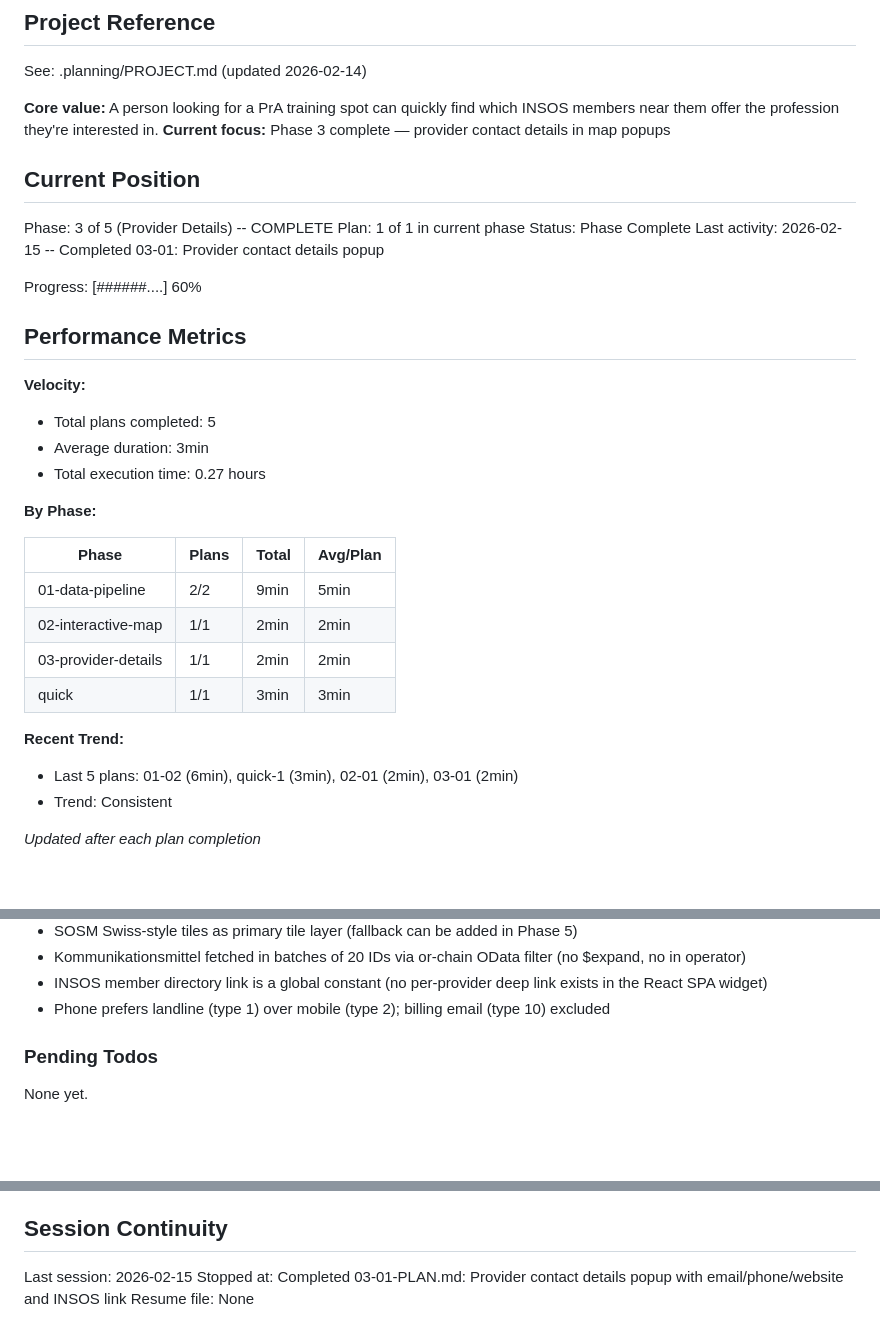
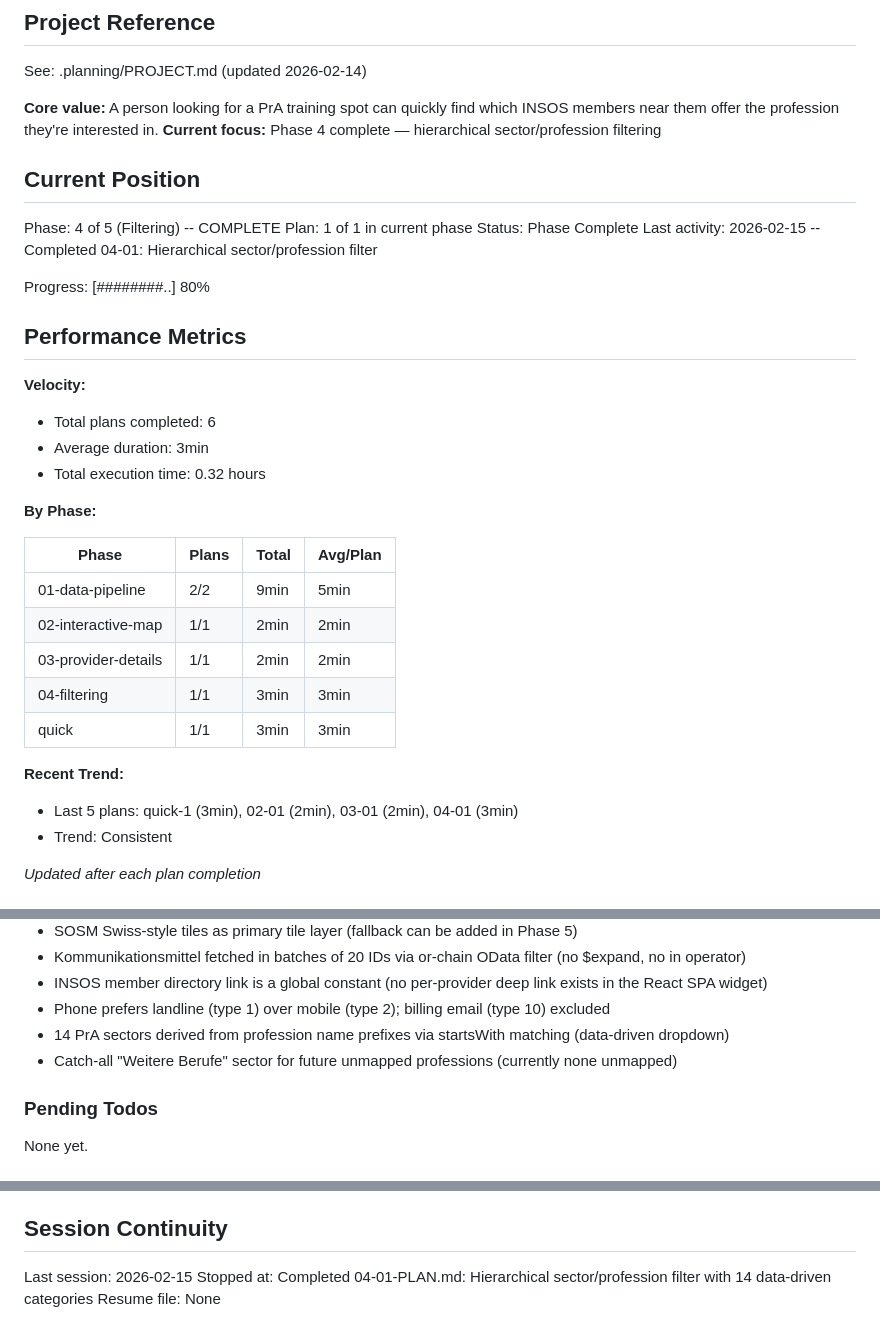
Before and after one commit to oetiker/insos-pra-map, a Markdown page: .planning/STATE.md, 3 parts joined by grey strips. Drawn GitHub-style; blank space fills up the shorter version.

Commit message:
docs(04-01): complete hierarchical filter plan
Co-Authored-By: Claude Opus 4.6 <noreply@anthropic.com>

```diff
--- a/.planning/STATE.md
+++ b/.planning/STATE.md
@@ -5,23 +5,23 @@
 See: .planning/PROJECT.md (updated 2026-02-14)
 
 **Core value:** A person looking for a PrA training spot can quickly find which INSOS members near them offer the profession they're interested in.
-**Current focus:** Phase 3 complete — provider contact details in map popups
+**Current focus:** Phase 4 complete — hierarchical sector/profession filtering
 
 ## Current Position
 
-Phase: 3 of 5 (Provider Details) -- COMPLETE
+Phase: 4 of 5 (Filtering) -- COMPLETE
 Plan: 1 of 1 in current phase
 Status: Phase Complete
-Last activity: 2026-02-15 -- Completed 03-01: Provider contact details popup
+Last activity: 2026-02-15 -- Completed 04-01: Hierarchical sector/profession filter
 
-Progress: [######....] 60%
+Progress: [########..] 80%
 
 ## Performance Metrics
 
 **Velocity:**
-- Total plans completed: 5
+- Total plans completed: 6
 - Average duration: 3min
-- Total execution time: 0.27 hours
+- Total execution time: 0.32 hours
 
 **By Phase:**
 
@@ -30,10 +30,11 @@ Progress: [######....] 60%
 | 01-data-pipeline | 2/2 | 9min | 5min |
 | 02-interactive-map | 1/1 | 2min | 2min |
 | 03-provider-details | 1/1 | 2min | 2min |
+| 04-filtering | 1/1 | 3min | 3min |
 | quick | 1/1 | 3min | 3min |
 
 **Recent Trend:**
-- Last 5 plans: 01-02 (6min), quick-1 (3min), 02-01 (2min), 03-01 (2min)
+- Last 5 plans: quick-1 (3min), 02-01 (2min), 03-01 (2min), 04-01 (3min)
 - Trend: Consistent
 
 *Updated after each plan completion*
@@ -59,6 +60,8 @@ Recent decisions affecting current work:
 - Kommunikationsmittel fetched in batches of 20 IDs via or-chain OData filter (no $expand, no in operator)
 - INSOS member directory link is a global constant (no per-provider deep link exists in the React SPA widget)
 - Phone prefers landline (type 1) over mobile (type 2); billing email (type 10) excluded
+- 14 PrA sectors derived from profession name prefixes via startsWith matching (data-driven dropdown)
+- Catch-all "Weitere Berufe" sector for future unmapped professions (currently none unmapped)
 
 ### Pending Todos
 
@@ -79,5 +82,5 @@ None yet.
 ## Session Continuity
 
 Last session: 2026-02-15
-Stopped at: Completed 03-01-PLAN.md: Provider contact details popup with email/phone/website and INSOS link
+Stopped at: Completed 04-01-PLAN.md: Hierarchical sector/profession filter with 14 data-driven categories
 Resume file: None
```
Also changed, not shown: 1 other file.
